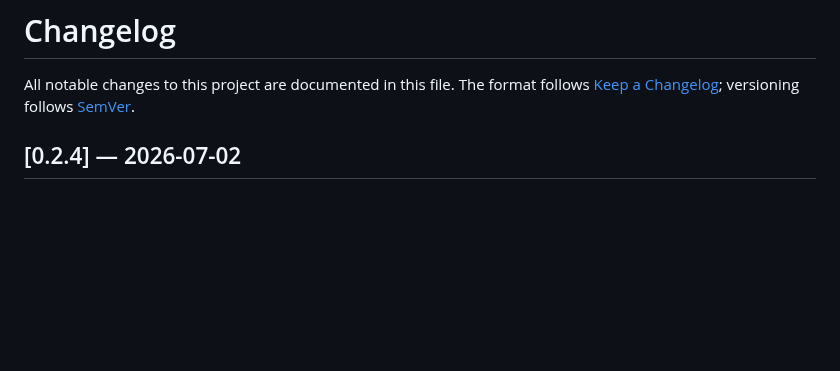
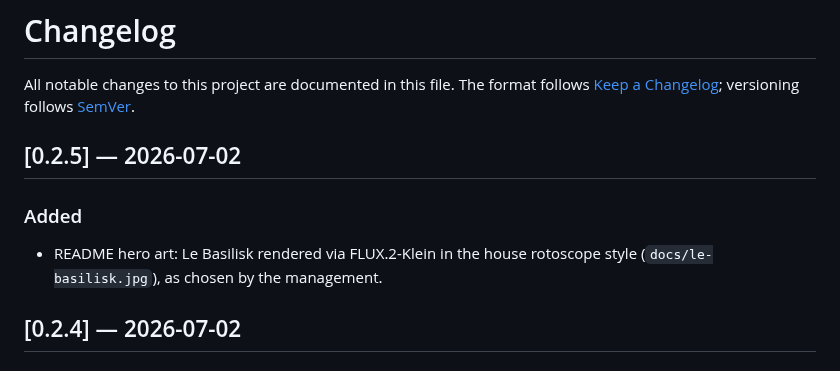
Before and after one commit to CryptoJones/Photoslop, a Markdown page: CHANGELOG.md, the part around the change. GitHub-like rendering; blank space fills up the shorter version.

```diff
--- a/CHANGELOG.md
+++ b/CHANGELOG.md
@@ -3,6 +3,13 @@
 All notable changes to this project are documented in this file. The format
 follows [Keep a Changelog](https://keepachangelog.com/en/1.1.0/); versioning
 follows [SemVer](https://semver.org).
+
+## [0.2.5] — 2026-07-02
+
+### Added
+
+- README hero art: Le Basilisk rendered via FLUX.2-Klein in the house
+  rotoscope style (`docs/le-basilisk.jpg`), as chosen by the management.
 
 ## [0.2.4] — 2026-07-02
 
```
Also changed, not shown: README.md (+8 -1 lines), docs/le-basilisk.jpg (added), 3 other files.
